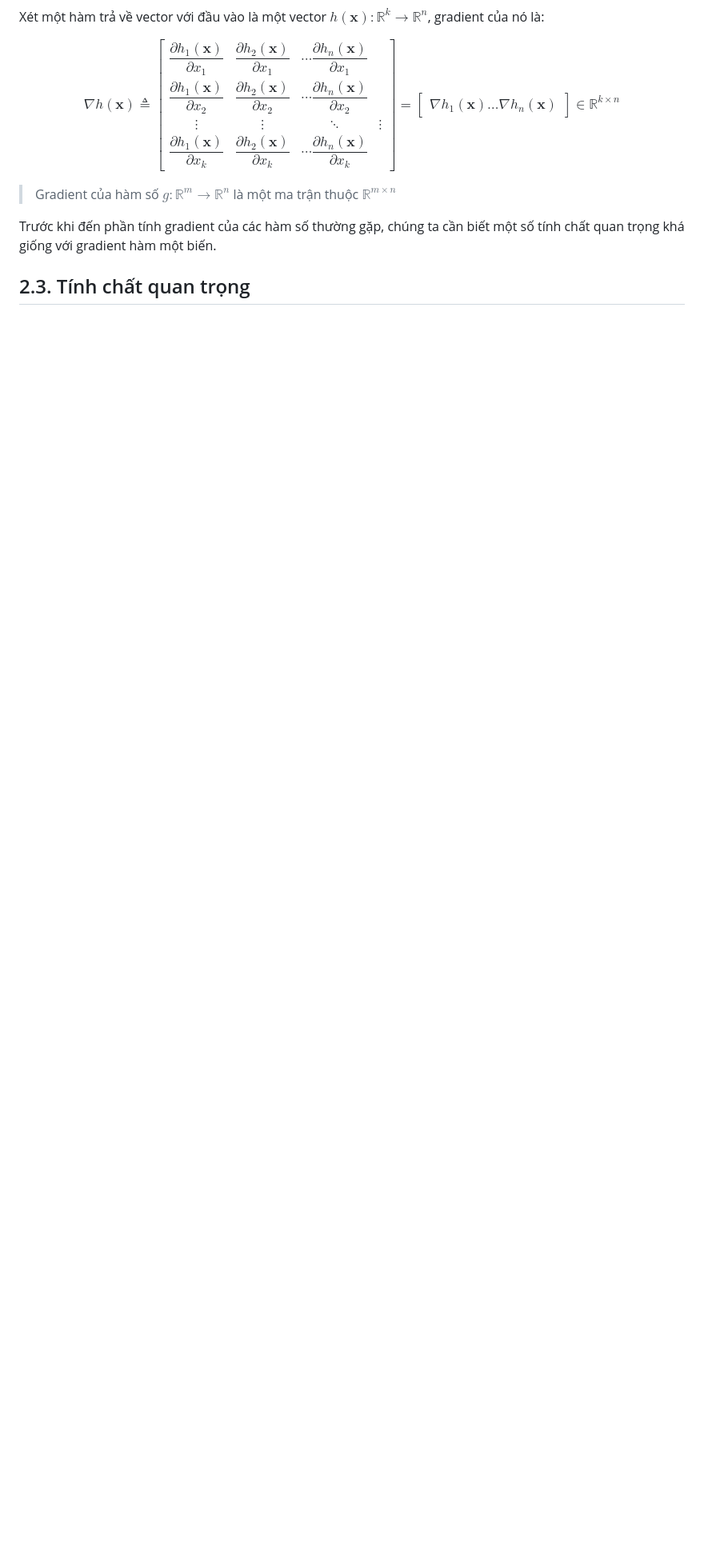
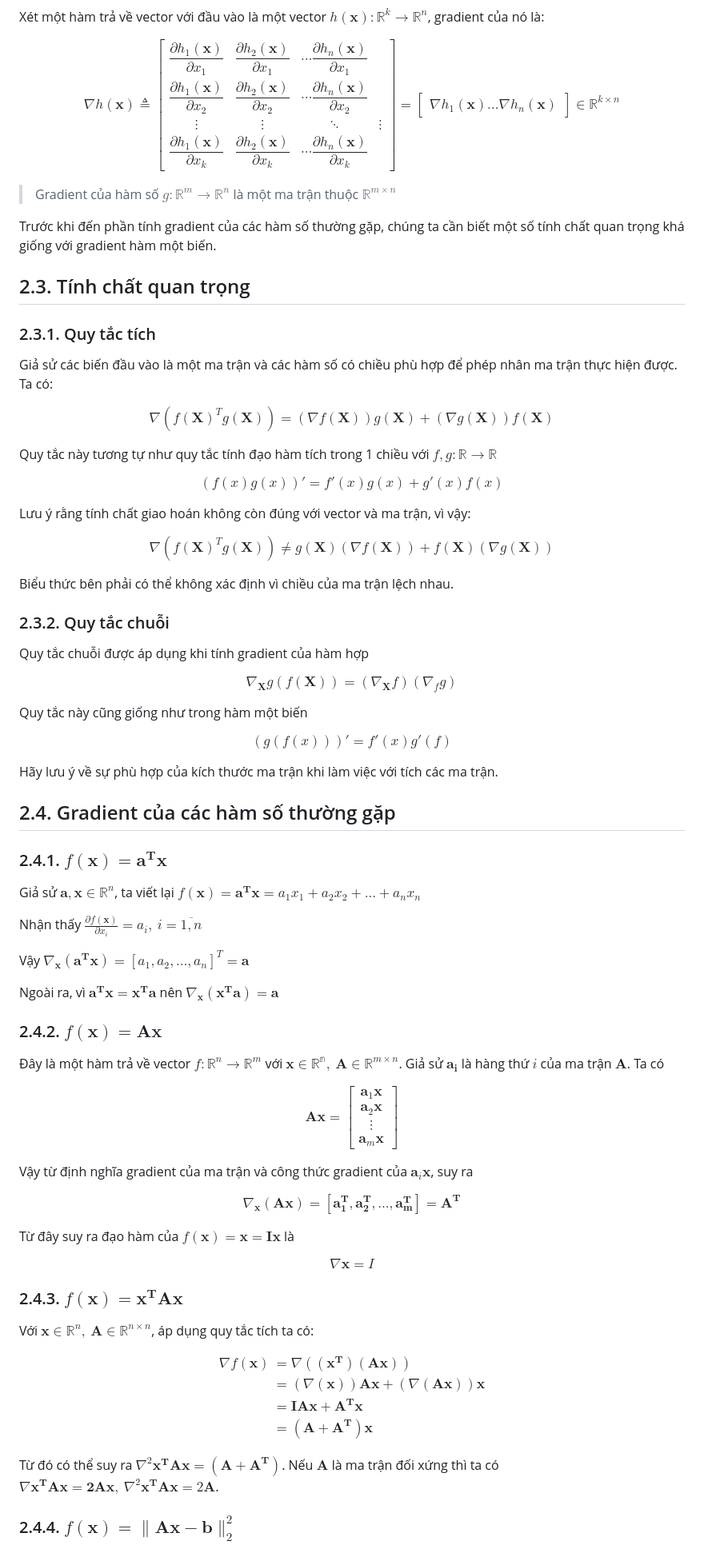
Before and after one commit to thangquang09/Basic-MachineLearning, a Markdown page: Math for ML/Matrix_Caculus.md, the part around one of its changes. Shown at 80% size. Rendered like a GitHub page; blank space fills up the shorter version.

Commit message:
update to 2.4.5

```diff
--- a/Math for ML/Matrix_Caculus.md
+++ b/Math for ML/Matrix_Caculus.md
@@ -66,3 +74,75 @@ $$\nabla h(\mathbf{x})\triangleq\begin{bmatrix}\dfrac{\partial h_1(\mathbf{x})}{
 Trước khi đến phần tính gradient của các hàm số thường gặp, chúng ta cần biết một số tính chất quan trọng khá giống với gradient hàm một biến.
 
 ## 2.3. Tính chất quan trọng
+
+### 2.3.1. Quy tắc tích
+
+Giả sử các biến đầu vào là một ma trận và các hàm số có chiều phù hợp để phép nhân ma trận thực hiện được. Ta có:
+
+$$\nabla(f(\mathbf{X})^Tg(\mathbf{X})) = (\nabla f(\mathbf{X}))g(\mathbf{X}) + (\nabla g(\mathbf{X}))f(\mathbf{X})$$
+
+Quy tắc này tương tự như quy tắc tính đạo hàm tích trong 1 chiều với $f,g : \mathbb{R} \to \mathbb{R}$
+
+$$(f(x)g(x))' = f'(x)g(x) + g'(x)f(x)$$
+
+Lưu ý rằng tính chất giao hoán không còn đúng với vector và ma trận, vì vậy:
+
+$$\nabla(f(\mathbf{X})^Tg(\mathbf{X})) \neq g(\mathbf{X})(\nabla f(\mathbf{X})) + f(\mathbf{X})(\nabla g(\mathbf{X}))$$
+
+Biểu thức bên phải có thể không xác định vì chiều của ma trận lệch nhau.
+
+### 2.3.2. Quy tắc chuỗi
+
+Quy tắc chuỗi được áp dụng khi tính gradient của hàm hợp
+
+$$\nabla_\mathbf{X}g(f(\mathbf{X})) = (\nabla_\mathbf{X}f)(\nabla_f g)$$
+
+Quy tắc này cũng giống như trong hàm một biến
+
+$$(g(f(x)))' = f'(x)g'(f)$$
+
+Hãy lưu ý về sự phù hợp của kích thước ma trận khi làm việc với tích các ma trận.
+
+## 2.4. Gradient của các hàm số thường gặp
+
+### 2.4.1. $f(\mathbf{x}) = \mathbf{a^Tx}$
+
+Giả sử $\mathbf{a, x} \in \mathbb{R}^n$, ta viết lại $f(\mathbf{x}) = \mathbf{a^Tx} = a_1x_1 + a_2x_2 + ... +a_nx_n$
+
+Nhận thấy $\frac{\partial f(\mathbf{x})}{\partial x_i} = a_i,\ i = \overline{1,n}$
+
+Vậy $\nabla_\mathbf{x}(\mathbf{a^Tx}) = [a_1, a_2, ..., a_n]^T = \mathbf{a}$
+
+Ngoài ra, vì $\mathbf{a^Tx = x^Ta}$ nên $\nabla_\mathbf{x} (\mathbf{x^Ta}) = \mathbf{a}$
+
+### 2.4.2. $f(\mathbf{x}) = \mathbf{Ax}$
+
+Đây là một hàm trả về vector $f:\mathbb{R}^n \to \mathbb{R}^m$ với $\mathbf{x} \in \mathbb{R^n},\ \mathbf{A} \in \mathbb{R}^{m \times n}$. Giả sử $\mathbf{a_i}$ là hàng thứ $i$ của ma trận $\mathbf{A}$. Ta có
+
+$$\mathbf{Ax} = \left[\begin{matrix}
+  \mathbf{a}_1\mathbf{x} \\ \mathbf{a}_2\mathbf{x} \\ \vdots \\ \mathbf{a}_m\mathbf{x}
+\end{matrix} \right]$$
+
+Vậy từ định nghĩa gradient của ma trận và công thức gradient của $\mathbf{a}_i\mathbf{x}$, suy ra
+
+$$\nabla_\mathbf{x} (\mathbf{Ax}) = [\mathbf{a_1^T, a_2^T, ..., a_m^T}] = \mathbf{A^T}$$
+
+Từ đây suy ra đạo hàm của $f(\mathbf{x}) = \mathbf{x} = \mathbf{Ix}$ là
+
+$$\nabla\mathbf{x} = I$$
+
+### 2.4.3. $f(\mathbf{x}) = \mathbf{x^TAx}$
+
+Với $\mathbf{x} \in \mathbb{R}^n,\ \mathbf{A} \in \mathbb{R}^{n \times n}$, áp dụng quy tắc tích ta có:
+
+$$\begin{align*}
+  \nabla f(\mathbf{x}) &= \nabla((\mathbf{x^T})(\mathbf{Ax})) \\
+                      &= (\nabla(\mathbf{x}))\mathbf{Ax} + (\nabla (\mathbf{Ax}))\mathbf{x}\\
+                      &= \mathbf{IAx} + \mathbf{A^Tx} \\
+                      &= (\mathbf{A + A^T})\mathbf{x}
+\end{align*}$$
+
+Từ đó có thể suy ra $\nabla^2 \mathbf{x^TAx} = (\mathbf{A + A^T})$. Nếu $\mathbf{A}$ là ma trận đối xứng thì ta có $\nabla \mathbf{x^TAx = 2Ax},\ \nabla^2\mathbf{x^TAx} = 2\mathbf{A}$.
+
+### 2.4.4. $f(\mathbf{x}) = \|\mathbf{Ax - b}\|_2^2$
+
```
Also changed, not shown: other parts of Math for ML/Matrix_Caculus.md (+21 -0 lines).
